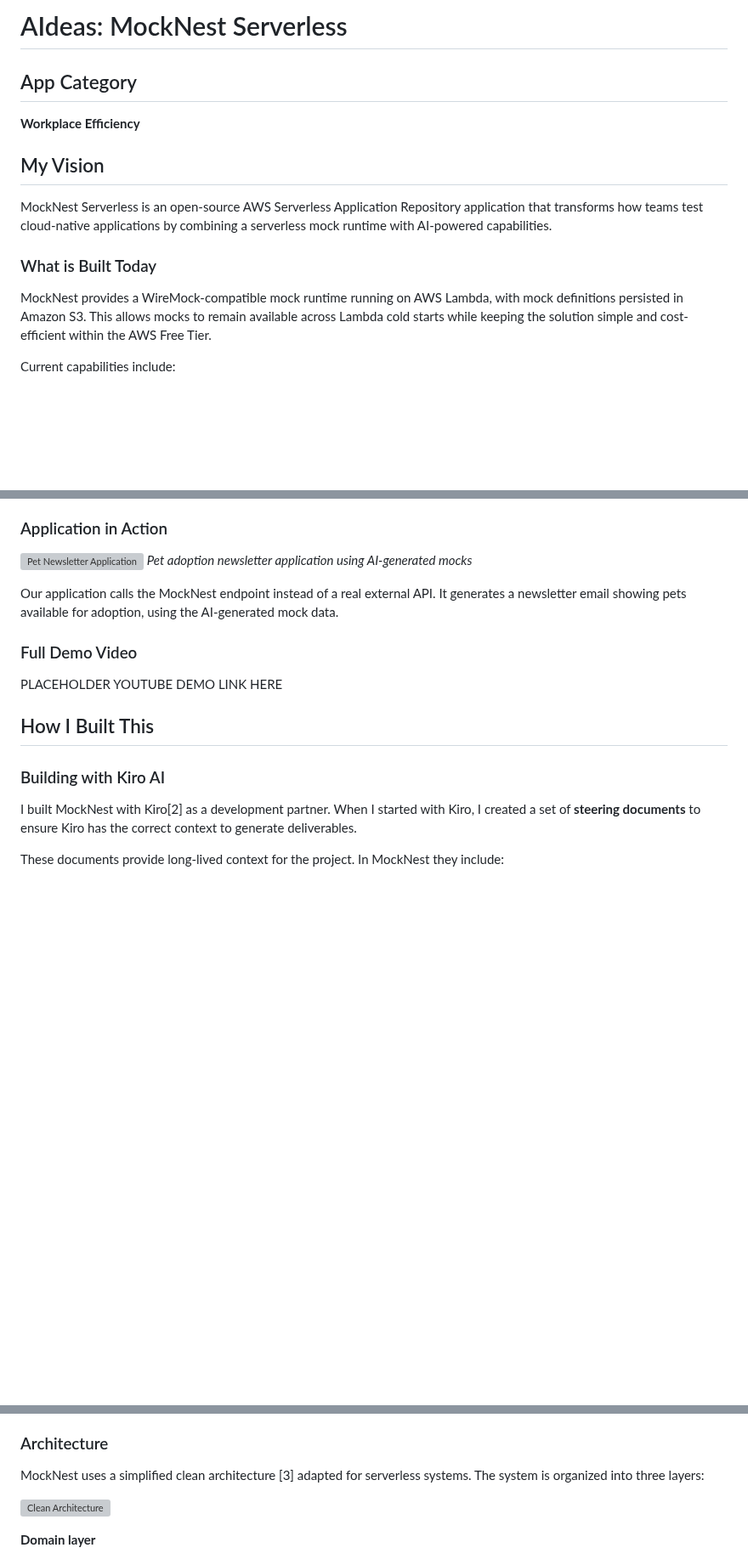
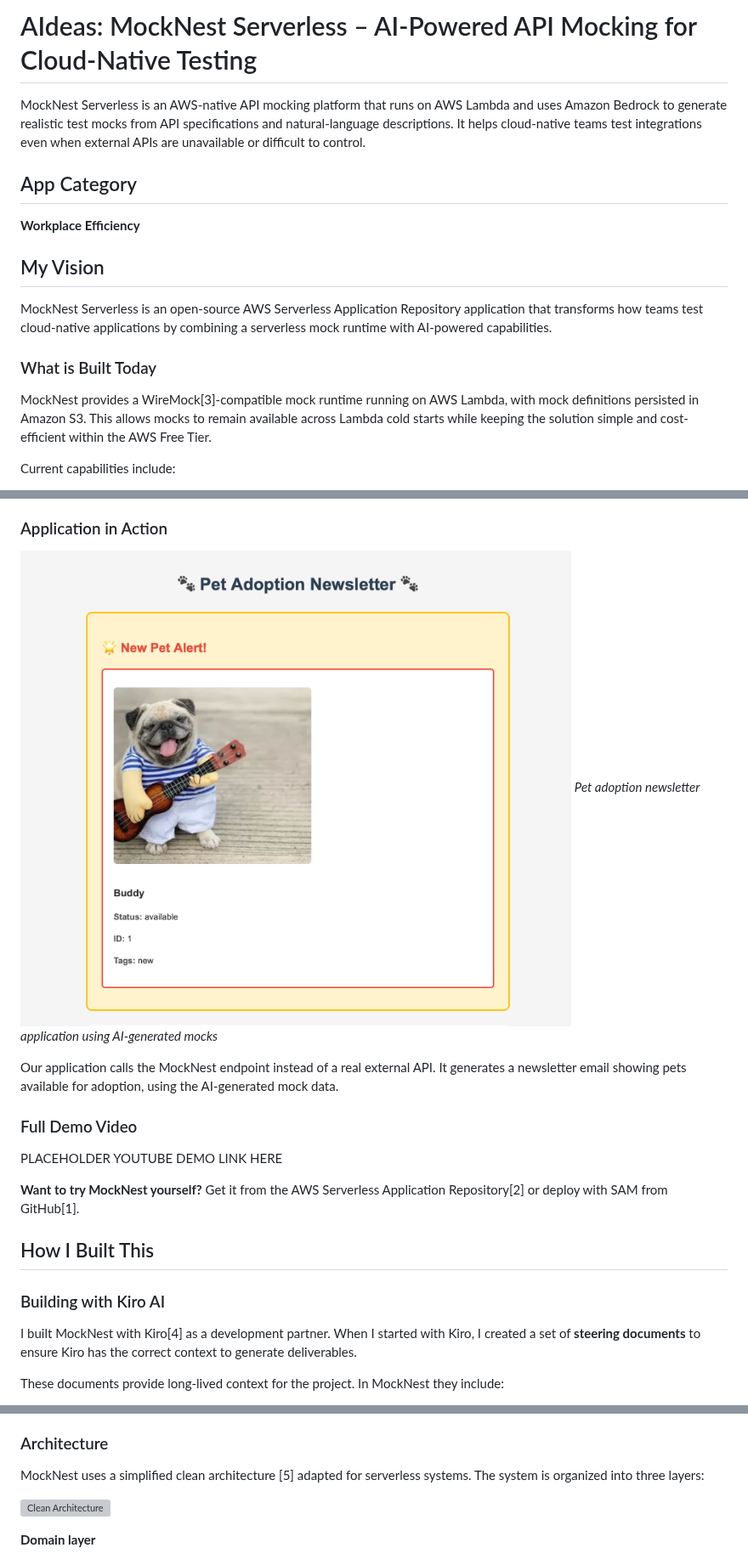
Before and after one commit to elenavanengelenmaslova/mocknest-serverless, a Markdown page: docs/AIDEAS_COMPETITION_ARTICLE.md, 3 parts joined by grey strips. Shown at 85% size. Drawn GitHub-style; pictures changed too: docs/images/demo/newsletter.png (added); blank space fills up the shorter version; grey boxes are pictures that could not be loaded.

```diff
--- a/docs/AIDEAS_COMPETITION_ARTICLE.md
+++ b/docs/AIDEAS_COMPETITION_ARTICLE.md
@@ -1,4 +1,7 @@
-# AIdeas: MockNest Serverless
+# AIdeas: MockNest Serverless – AI-Powered API Mocking for Cloud-Native Testing
+
+MockNest Serverless is an AWS-native API mocking platform that runs on AWS Lambda and uses Amazon Bedrock to generate realistic test mocks from API specifications and natural-language descriptions. It helps cloud-native teams test integrations even when external APIs are unavailable or difficult to control.
+
 
 ## App Category
 **Workplace Efficiency**
@@ -9,7 +12,7 @@ MockNest Serverless is an open-source AWS Serverless Application Repository appl
 
 ### What is Built Today
 
-MockNest provides a WireMock-compatible mock runtime running on AWS Lambda, with mock definitions persisted in Amazon S3. This allows mocks to remain available across Lambda cold starts while keeping the solution simple and cost-efficient within the AWS Free Tier.
+MockNest provides a WireMock[3]-compatible mock runtime running on AWS Lambda, with mock definitions persisted in Amazon S3. This allows mocks to remain available across Lambda cold starts while keeping the solution simple and cost-efficient within the AWS Free Tier.
 
 Current capabilities include:
 
@@ -91,7 +94,7 @@ MockNest uses Amazon Bedrock with Amazon Nova Pro to generate complete WireMock
 
 ### Application in Action
 
-![Pet Newsletter Application](images/demo-newsletter.png)
+![Pet Newsletter Application](images/demo/newsletter.png)
 *Pet adoption newsletter application using AI-generated mocks*
 
 Our application calls the MockNest endpoint instead of a real external API. It generates a newsletter email showing pets available for adoption, using the AI-generated mock data.
@@ -100,11 +103,13 @@ Our application calls the MockNest endpoint instead of a real external API. It g
 
 PLACEHOLDER YOUTUBE DEMO LINK HERE
 
+**Want to try MockNest yourself?** Get it from the AWS Serverless Application Repository[2] or deploy with SAM from GitHub[1].
+
 ## How I Built This
 
 ### Building with Kiro AI
 
-I built MockNest with Kiro[2] as a development partner. When I started with Kiro, I created a set of **steering documents** to ensure Kiro has the correct context to generate deliverables.
+I built MockNest with Kiro[4] as a development partner. When I started with Kiro, I created a set of **steering documents** to ensure Kiro has the correct context to generate deliverables.
 
 These documents provide long-lived context for the project. In MockNest they include:
 
@@ -120,7 +125,7 @@ Using this workflow, I built the serverless mock runtime with WireMock integrati
 
 ### Architecture
 
-MockNest uses a simplified clean architecture [3] adapted for serverless systems.
+MockNest uses a simplified clean architecture [5] adapted for serverless systems.
 The system is organized into three layers:
 
 ![Clean Architecture](images/CleanArchitecture.png)
```
Also changed, not shown: other parts of docs/AIDEAS_COMPETITION_ARTICLE.md (+12 -6 lines), docs/images/demo/ai-request.png (added), docs/images/demo/ai-response.png (added).
